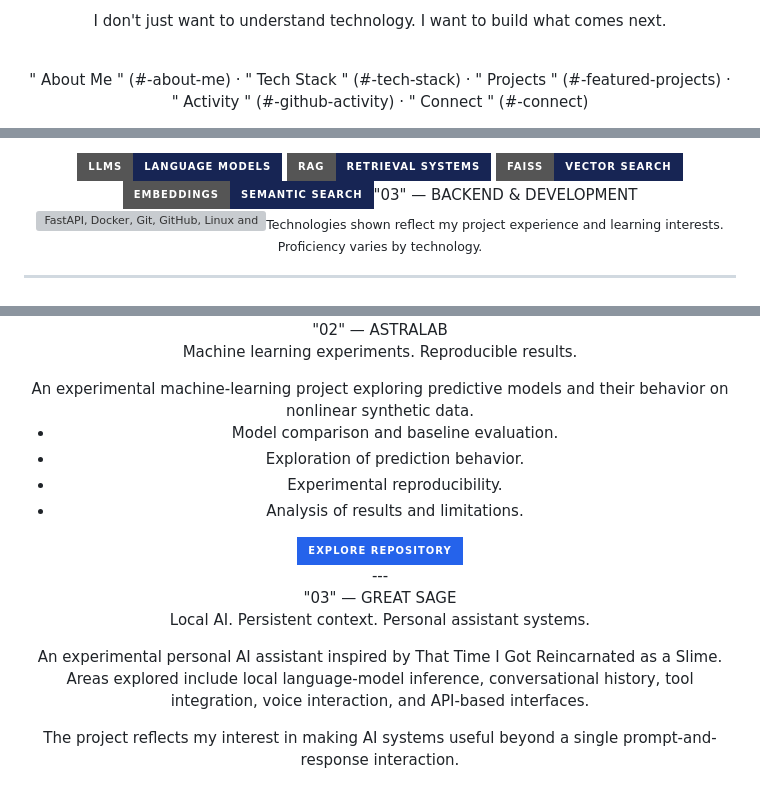
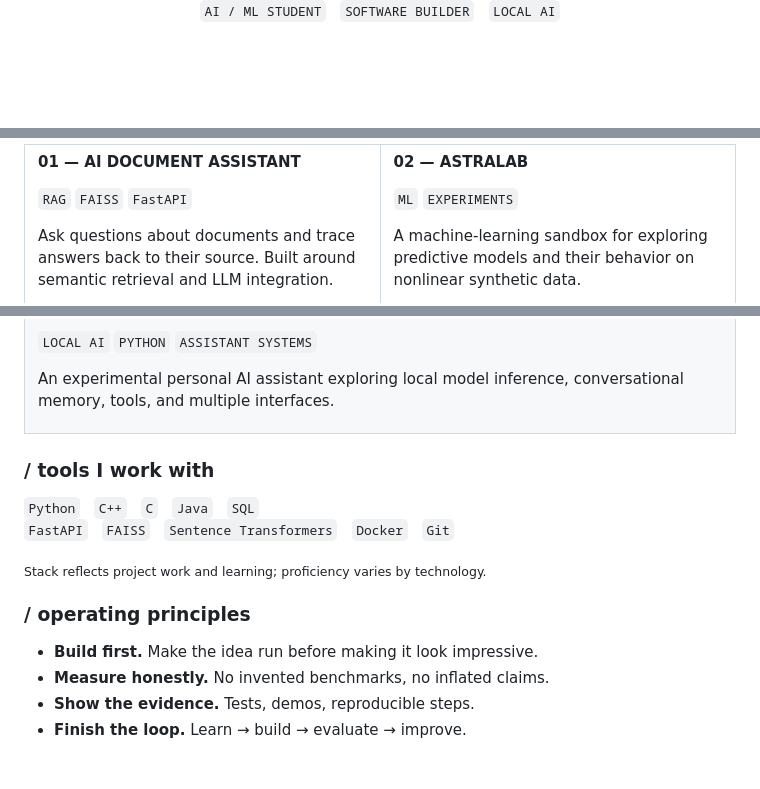
Before and after one commit to Niharm31/Niharm31.github.io, a Markdown page: README.md, 3 parts joined by grey strips. Rendered like a GitHub page; badges without logos; blank space fills up the shorter version; grey boxes are pictures that could not be loaded.

```diff
--- a/README.md
+++ b/README.md
@@ -12,5 +4,5 @@
 
-I don't just want to understand technology. I want to build what comes next.
+<br/>
 
-<br/>" About Me " (#-about-me) · " Tech Stack " (#-tech-stack) · " Projects " (#-featured-projects) · " Activity " (#-github-activity) · " Connect " (#-connect)
+<code>AI / ML STUDENT</code> &nbsp; <code>SOFTWARE BUILDER</code> &nbsp; <code>LOCAL AI</code>
 
@@ -60,10 +38,7 @@ Currently focused on:
 
-<img src="https://img.shields.io/badge/LLMs-Language%20Models-172554?style=for-the-badge&logoColor=white"/>
-<img src="https://img.shields.io/badge/RAG-Retrieval%20Systems-172554?style=for-the-badge"/>
-<img src="https://img.shields.io/badge/FAISS-Vector%20Search-172554?style=for-the-badge"/>
-<img src="https://img.shields.io/badge/Embeddings-Semantic%20Search-172554?style=for-the-badge"/>"03" — BACKEND & DEVELOPMENT
+**01 — AI DOCUMENT ASSISTANT**
 
-<img src="https://skillicons.dev/icons?i=fastapi,docker,git,github,linux,vscode&theme=dark" alt="FastAPI, Docker, Git, GitHub, Linux and VS Code"/></div><sub>Technologies shown reflect my project experience and learning interests. Proficiency varies by technology.</sub>
+`RAG` `FAISS` `FastAPI`
 
----
+Ask questions about documents and trace answers back to their source. Built around semantic retrieval and LLM integration.
 
@@ -96,26 +64,27 @@ Engineering focus
 
-<div align="center">"02" — ASTRALAB
+`LOCAL AI` `PYTHON` `ASSISTANT SYSTEMS`
 
-Machine learning experiments. Reproducible results.
+An experimental personal AI assistant exploring local model inference, conversational memory, tools, and multiple interfaces.
 
-</div>An experimental machine-learning project exploring predictive models and their behavior on nonlinear synthetic data.
+</td>
+</tr>
+</table>
 
-- Model comparison and baseline evaluation.
-- Exploration of prediction behavior.
-- Experimental reproducibility.
-- Analysis of results and limitations.
+### / tools I work with
 
-<div align="center"><a href="https://github.com/Niharm31/AstraLab">
-<img src="https://img.shields.io/badge/EXPLORE%20REPOSITORY-2563EB?style=for-the-badge&logo=github&logoColor=white" alt="Explore AstraLab"/>
-</a></div>---
+`Python` &nbsp; `C++` &nbsp; `C` &nbsp; `Java` &nbsp; `SQL`
+`FastAPI` &nbsp; `FAISS` &nbsp; `Sentence Transformers` &nbsp; `Docker` &nbsp; `Git`
 
-<div align="center">"03" — GREAT SAGE
+<sub>Stack reflects project work and learning; proficiency varies by technology.</sub>
 
-Local AI. Persistent context. Personal assistant systems.
+### / operating principles
 
-</div>An experimental personal AI assistant inspired by That Time I Got Reincarnated as a Slime.
+- **Build first.** Make the idea run before making it look impressive.
+- **Measure honestly.** No invented benchmarks, no inflated claims.
+- **Show the evidence.** Tests, demos, reproducible steps.
+- **Finish the loop.** Learn → build → evaluate → improve.
 
-Areas explored include local language-model inference, conversational history, tool integration, voice interaction, and API-based interfaces.
+<div align="center">
 
-The project reflects my interest in making AI systems useful beyond a single prompt-and-response interaction.
+<br/>
 
```
Also changed, not shown: other parts of README.md (+40 -113 lines).
